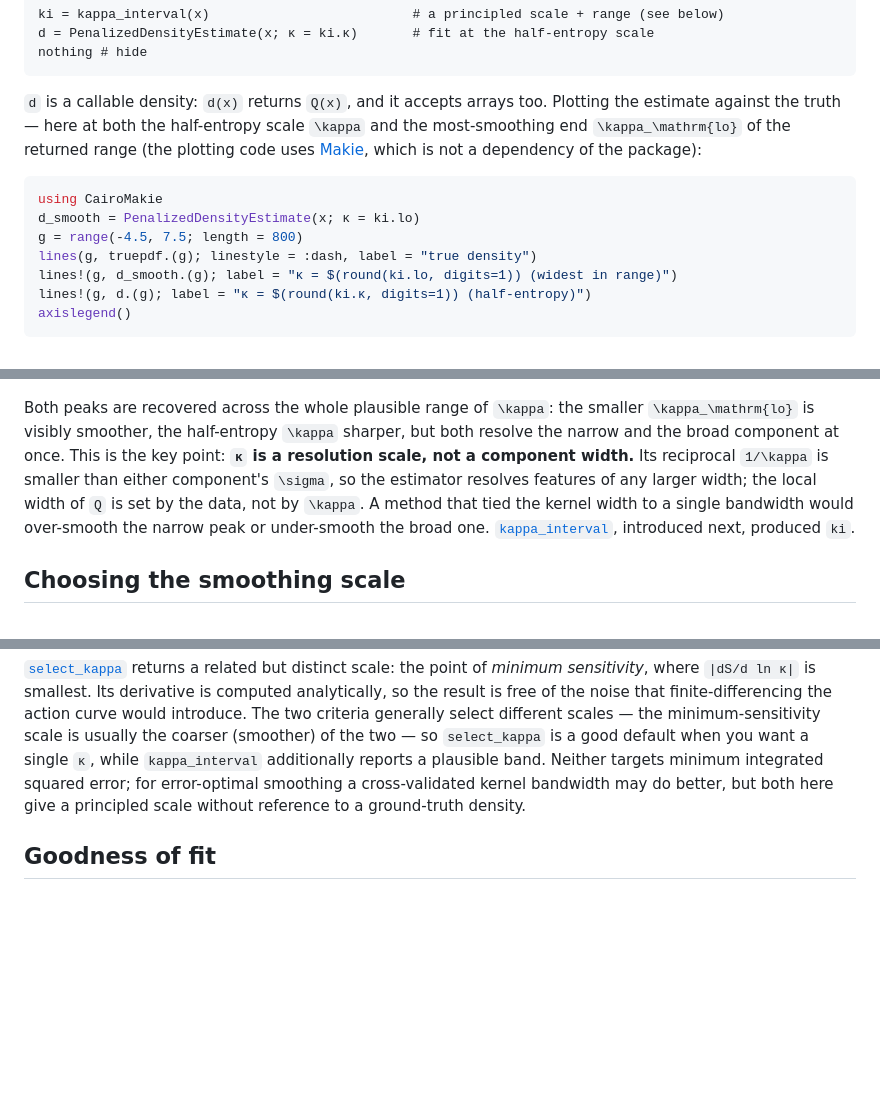
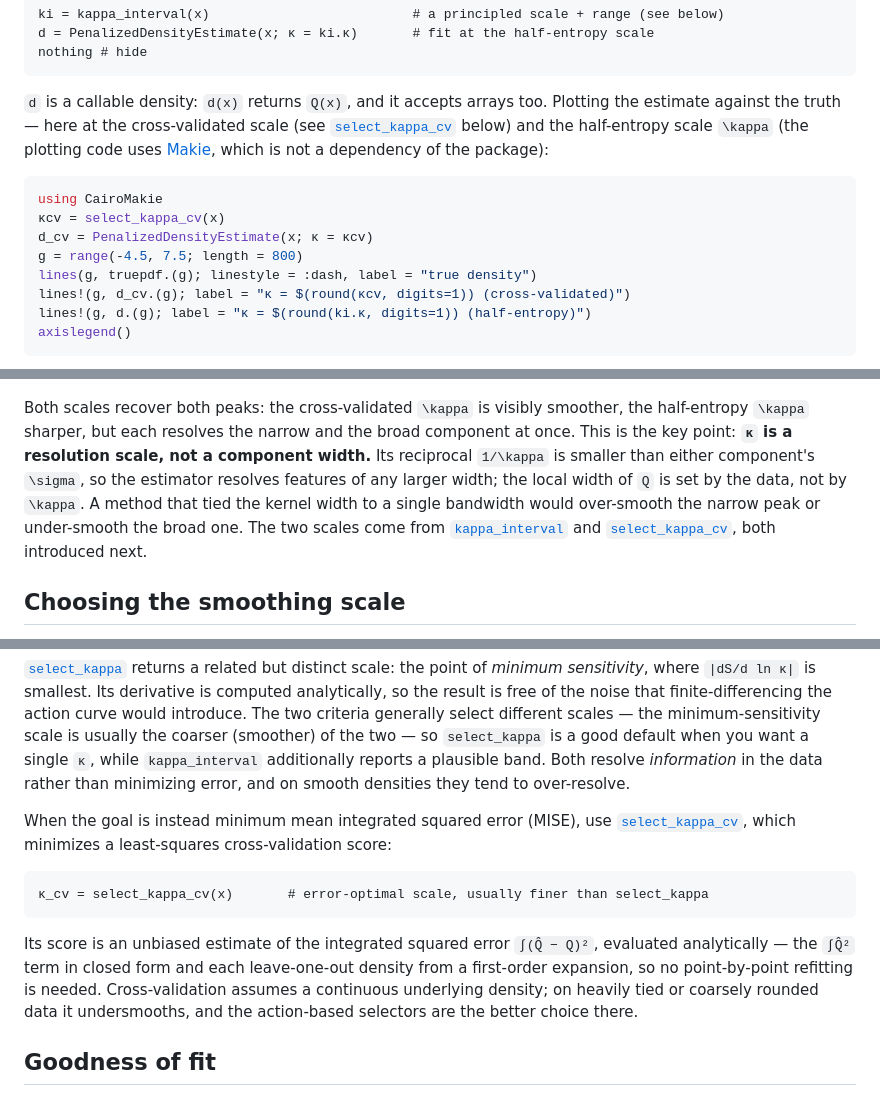
Before and after one commit to timholy/PenalizedDensity.jl, a Markdown page: docs/src/tutorial.md, 3 parts joined by grey strips. Rendered like a GitHub page; blank space fills up the shorter version.

Commit message:
Add select_kappa_cv, a cross-validated κ selector (#5)
select_kappa_cv chooses the smoothing scale by minimizing a
least-squares cross-validation score,

    LSCV(κ) = ∫Q̂² − (2/N) Σᵢ Q̂₋ᵢ(xᵢ),

an unbiased estimate of the integrated squared error, so it targets
minimum MISE. Unlike the action-based select_kappa and kappa_interval,
which resolve information and tend to over-resolve smooth densities, it
tracks the error-optimal scale (κ ∝ N^{1/5}).

Both terms are analytic and O(N) per κ: ∫Q̂² in closed form over the
exponential segments via the ODE energy identity (stable for
near-coincident and isolated points alike), and each leave-one-out
density from a first-order expansion of the fit in the dropped point's
weight, using the diagonal of the inverse tridiagonal Hessian.

Least-squares cross-validation assumes a continuous density; on heavily
tied or coarsely rounded data LSCV decreases without bound as κ → ∞, so
the docstring steers users to the action-based selectors there.
Non-finite scores at degenerate scales are mapped to +∞ so the search
never selects them.

The tutorial's mixture figure now contrasts the cross-validated scale
with the half-entropy scale.

Co-authored-by: Claude Opus 4.8 <noreply@anthropic.com>

````diff
--- a/docs/src/tutorial.md
+++ b/docs/src/tutorial.md
@@ -29,30 +29,31 @@ nothing # hide
 ```
 
 `d` is a callable density: `d(x)` returns ``Q(x)``, and it accepts arrays too. Plotting the
-estimate against the truth — here at both the half-entropy scale ``\kappa`` and the
-most-smoothing end ``\kappa_\mathrm{lo}`` of the returned range (the plotting code uses
+estimate against the truth — here at the cross-validated scale (see [`select_kappa_cv`](@ref)
+below) and the half-entropy scale ``\kappa`` (the plotting code uses
 [Makie](https://docs.makie.org/), which is not a dependency of the package):
 
 ```julia
 using CairoMakie
-d_smooth = PenalizedDensityEstimate(x; κ = ki.lo)
+κcv = select_kappa_cv(x)
+d_cv = PenalizedDensityEstimate(x; κ = κcv)
 g = range(-4.5, 7.5; length = 800)
 lines(g, truepdf.(g); linestyle = :dash, label = "true density")
-lines!(g, d_smooth.(g); label = "κ = $(round(ki.lo, digits=1)) (widest in range)")
+lines!(g, d_cv.(g); label = "κ = $(round(κcv, digits=1)) (cross-validated)")
 lines!(g, d.(g); label = "κ = $(round(ki.κ, digits=1)) (half-entropy)")
 axislegend()
 ```
 
 ![Two-Gaussian mixture recovered with a single κ](assets/mixture_example.png)
 
-Both peaks are recovered across the whole plausible range of ``\kappa``: the smaller
-``\kappa_\mathrm{lo}`` is visibly smoother, the half-entropy ``\kappa`` sharper, but both
-resolve the narrow and the broad component at once. This is the key point: **`κ` is a
-resolution scale, not a component width.** Its reciprocal ``1/\kappa`` is smaller than
-either component's ``\sigma``, so the estimator resolves features of any larger width; the
-local width of ``Q`` is set by the data, not by ``\kappa``. A method that tied the kernel
-width to a single bandwidth would over-smooth the narrow peak or under-smooth the broad
-one. [`kappa_interval`](@ref), introduced next, produced `ki`.
+Both scales recover both peaks: the cross-validated ``\kappa`` is visibly smoother, the
+half-entropy ``\kappa`` sharper, but each resolves the narrow and the broad component at
+once. This is the key point: **`κ` is a resolution scale, not a component width.** Its
+reciprocal ``1/\kappa`` is smaller than either component's ``\sigma``, so the estimator
+resolves features of any larger width; the local width of ``Q`` is set by the data, not by
+``\kappa``. A method that tied the kernel width to a single bandwidth would over-smooth the
+narrow peak or under-smooth the broad one. The two scales come from [`kappa_interval`](@ref)
+and [`select_kappa_cv`](@ref), both introduced next.
 
 ## Choosing the smoothing scale
 
@@ -82,9 +83,21 @@ sensitivity*, where `|dS/d ln κ|` is smallest. Its derivative is computed analy
 the result is free of the noise that finite-differencing the action curve would introduce.
 The two criteria generally select different scales — the minimum-sensitivity scale is usually
 the coarser (smoother) of the two — so `select_kappa` is a good default when you want a single
-`κ`, while `kappa_interval` additionally reports a plausible band. Neither targets minimum
-integrated squared error; for error-optimal smoothing a cross-validated kernel bandwidth may
-do better, but both here give a principled scale without reference to a ground-truth density.
+`κ`, while `kappa_interval` additionally reports a plausible band. Both resolve *information*
+in the data rather than minimizing error, and on smooth densities they tend to over-resolve.
+
+When the goal is instead minimum mean integrated squared error (MISE), use
+[`select_kappa_cv`](@ref), which minimizes a least-squares cross-validation score:
+
+```@example tutorial
+κ_cv = select_kappa_cv(x)       # error-optimal scale, usually finer than select_kappa
+```
+
+Its score is an unbiased estimate of the integrated squared error `∫(Q̂ − Q)²`, evaluated
+analytically — the `∫Q̂²` term in closed form and each leave-one-out density from a first-order
+expansion, so no point-by-point refitting is needed. Cross-validation assumes a continuous
+underlying density; on heavily tied or coarsely rounded data it undersmooths, and the
+action-based selectors are the better choice there.
 
 ## Goodness of fit
 
````
Also changed, not shown: README.md (+1 -0 lines), docs/src/assets/mixture_example.png, 3 other files.
